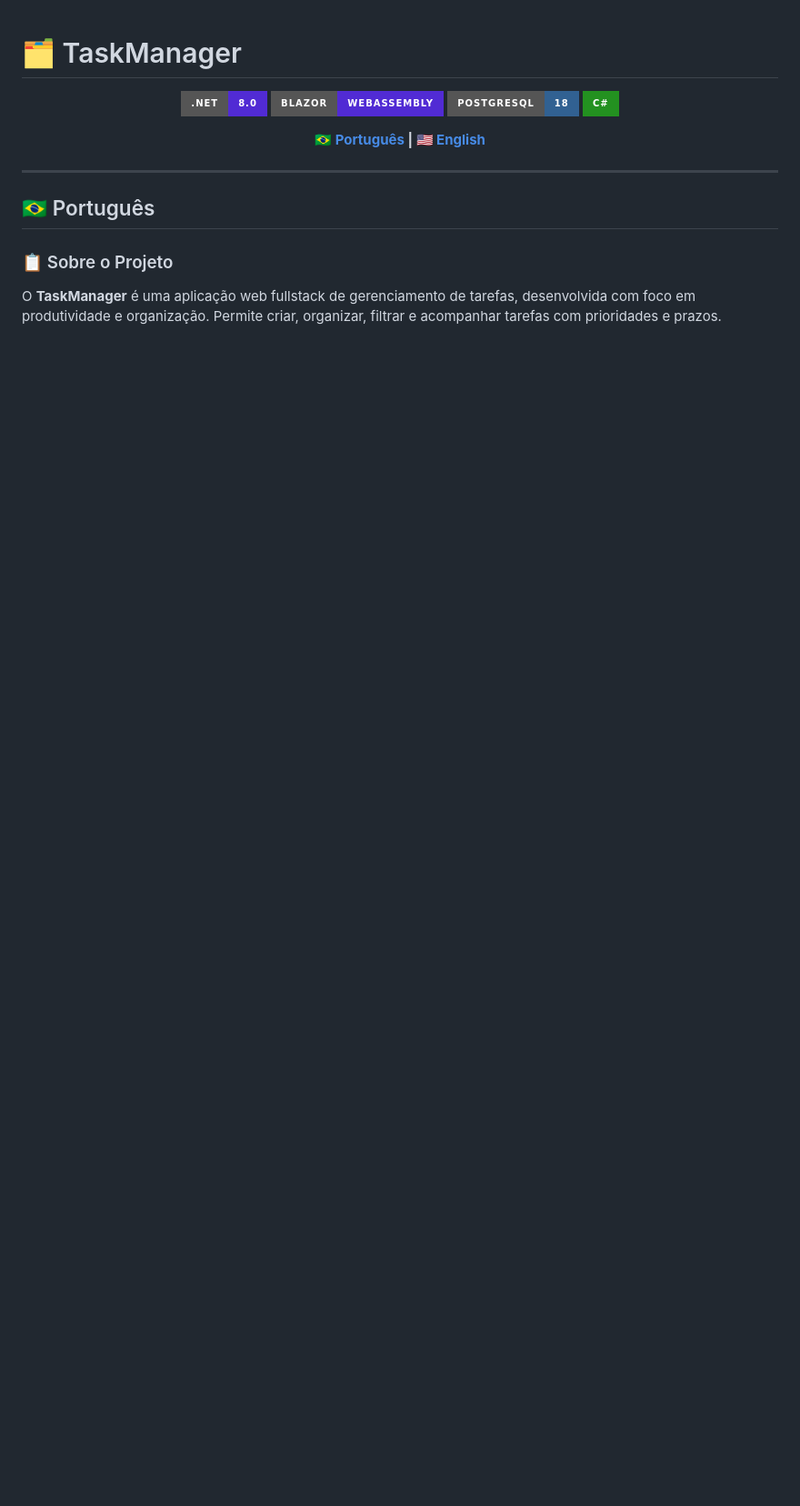
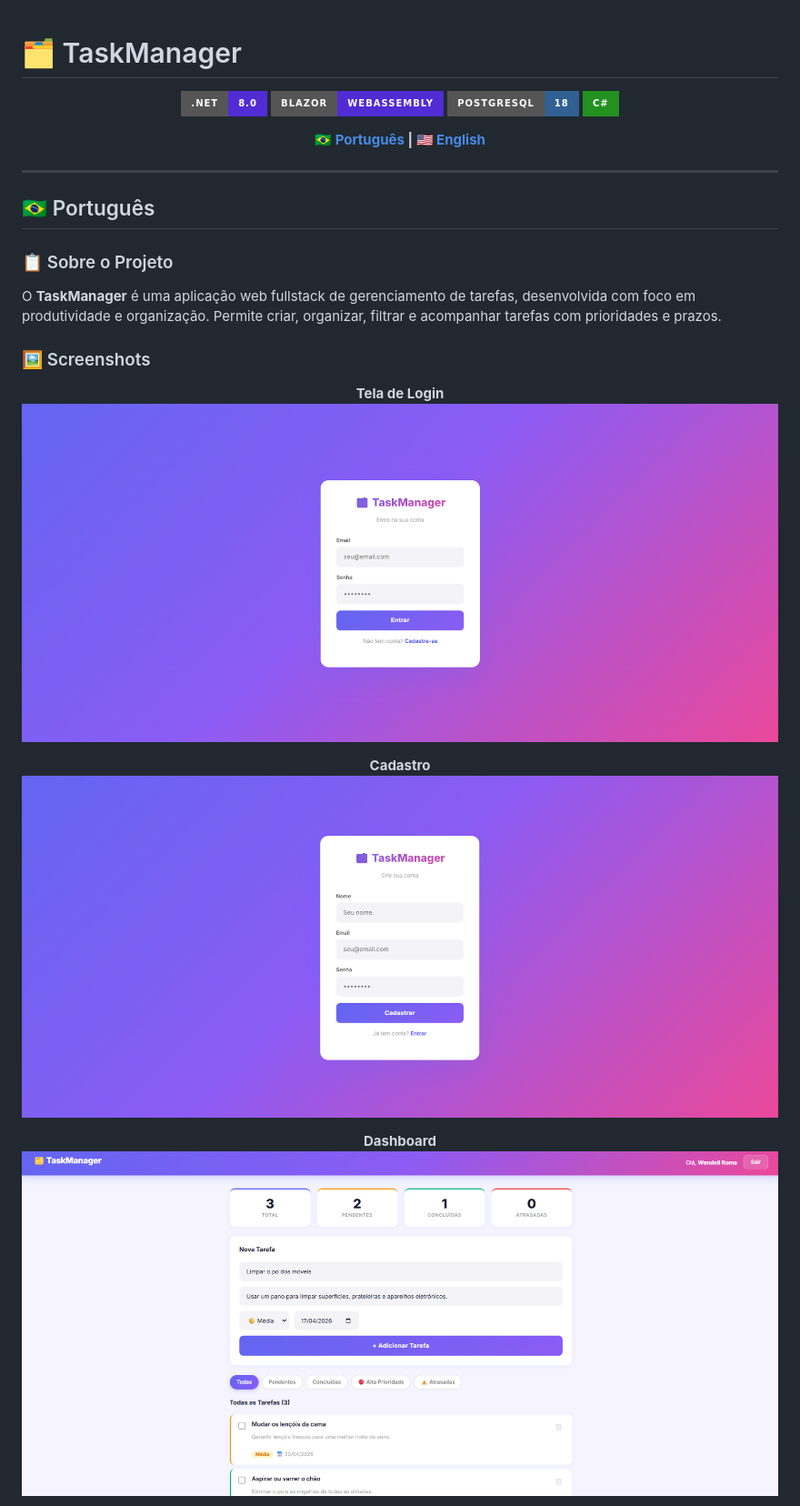
Before and after one commit to Wendell-Roma/TaskManager, a Markdown page: README.md, the part around the change printed below. Shown: that part at 91% size. GitHub-like rendering; pictures changed too: docs/dashboard.png (added), docs/login.png (added), docs/register.png (added); badges without logos; blank space fills up the shorter version.

Commit message:
docs: adicionar screenshots ao README

```diff
--- a/README.md
+++ b/README.md
@@ -18,3 +18,17 @@
 ### 📋 Sobre o Projeto
 
 O **TaskManager** é uma aplicação web fullstack de gerenciamento de tarefas, desenvolvida com foco em produtividade e organização. Permite criar, organizar, filtrar e acompanhar tarefas com prioridades e prazos.
+
+### 🖼️ Screenshots
+
+<div align="center">
+
+**Tela de Login**
+![Login](docs/login.png)
+
+**Cadastro**
+![Cadastro](docs/register.png)
+
+**Dashboard**
+![Dashboard](docs/dashboard.png)
+
```
Also changed, not shown: other parts of README.md (+58 -12 lines), docs/filter-pending.png (added), docs/filter-priority.png (added), docs/tasks.png (added).
